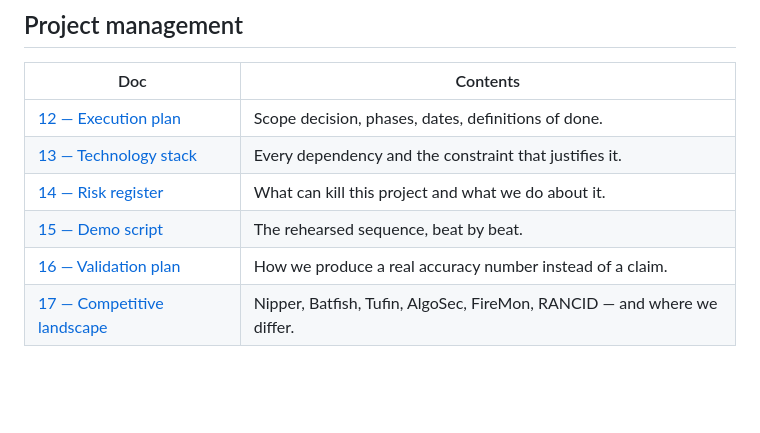
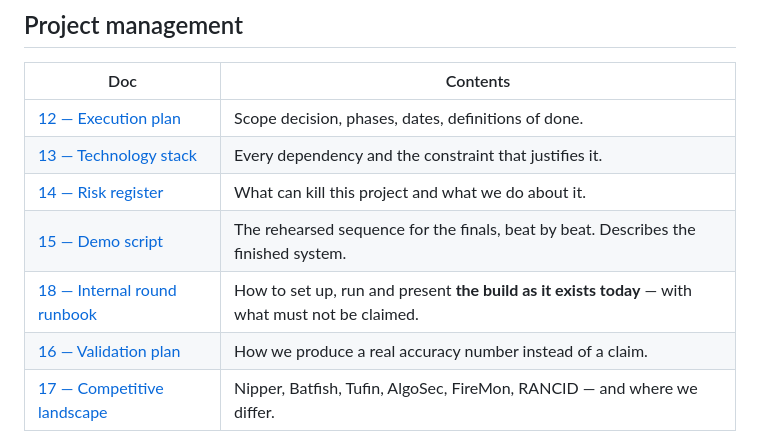
Before and after one commit to Crepco/SIH26155, a Markdown page: docs/00-index.md, the part around the change. Drawn GitHub-style; blank space fills up the shorter version.

```diff
--- a/docs/00-index.md
+++ b/docs/00-index.md
@@ -37,7 +37,8 @@ Read in this order if you are new to the project.
 | [12 — Execution plan](12-execution-plan.md) | Scope decision, phases, dates, definitions of done. |
 | [13 — Technology stack](13-tech-stack.md) | Every dependency and the constraint that justifies it. |
 | [14 — Risk register](14-risk-register.md) | What can kill this project and what we do about it. |
-| [15 — Demo script](15-demo-script.md) | The rehearsed sequence, beat by beat. |
+| [15 — Demo script](15-demo-script.md) | The rehearsed sequence for the finals, beat by beat. Describes the finished system. |
+| [18 — Internal round runbook](18-internal-round-runbook.md) | How to set up, run and present **the build as it exists today** — with what must not be claimed. |
 | [16 — Validation plan](16-validation-plan.md) | How we produce a real accuracy number instead of a claim. |
 | [17 — Competitive landscape](17-competitive-landscape.md) | Nipper, Batfish, Tufin, AlgoSec, FireMon, RANCID — and where we differ. |
 
```
Also changed, not shown: docs/15-demo-script.md (+5 -0 lines), docs/18-internal-round-runbook.md (added, +263 -0 lines).
